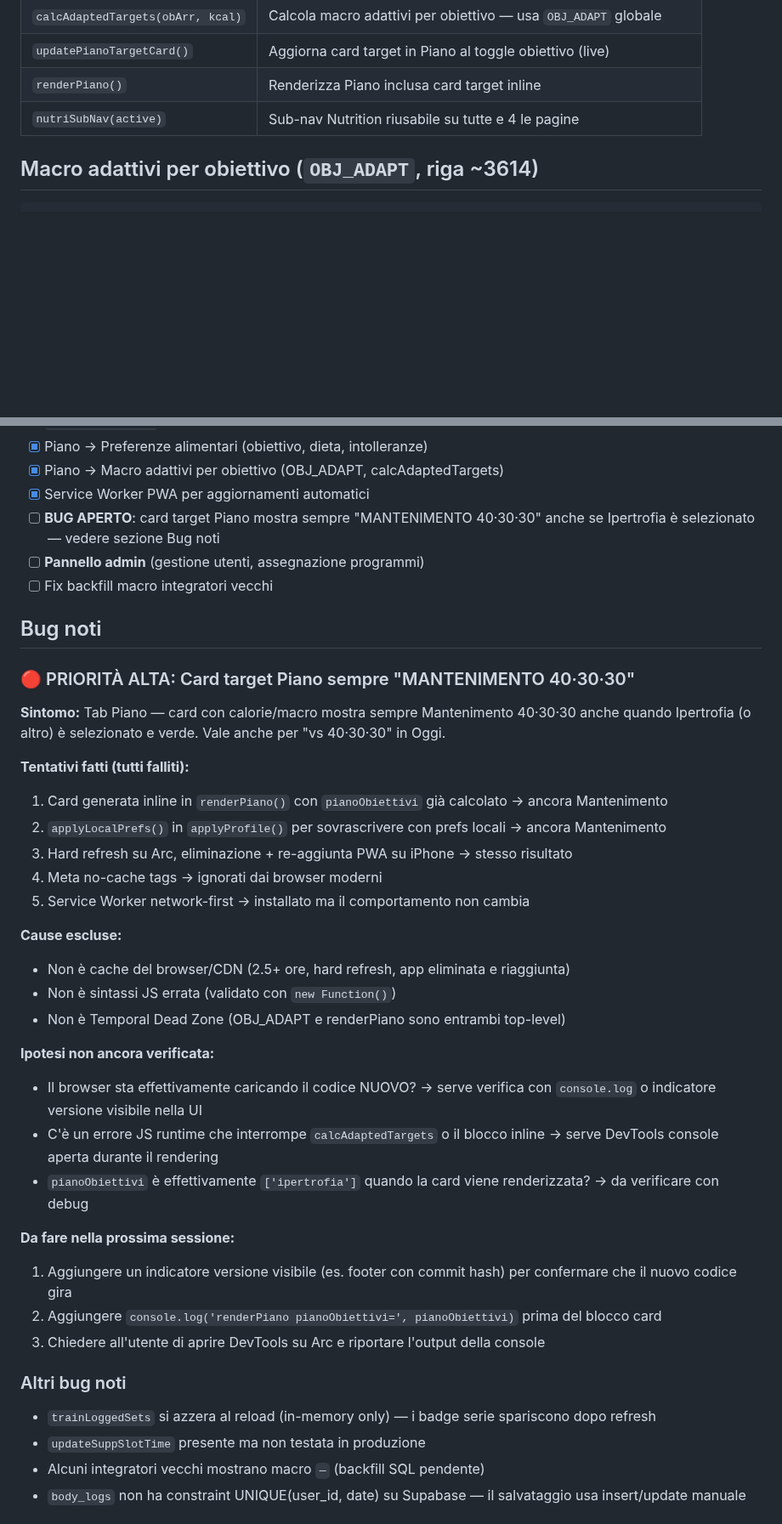
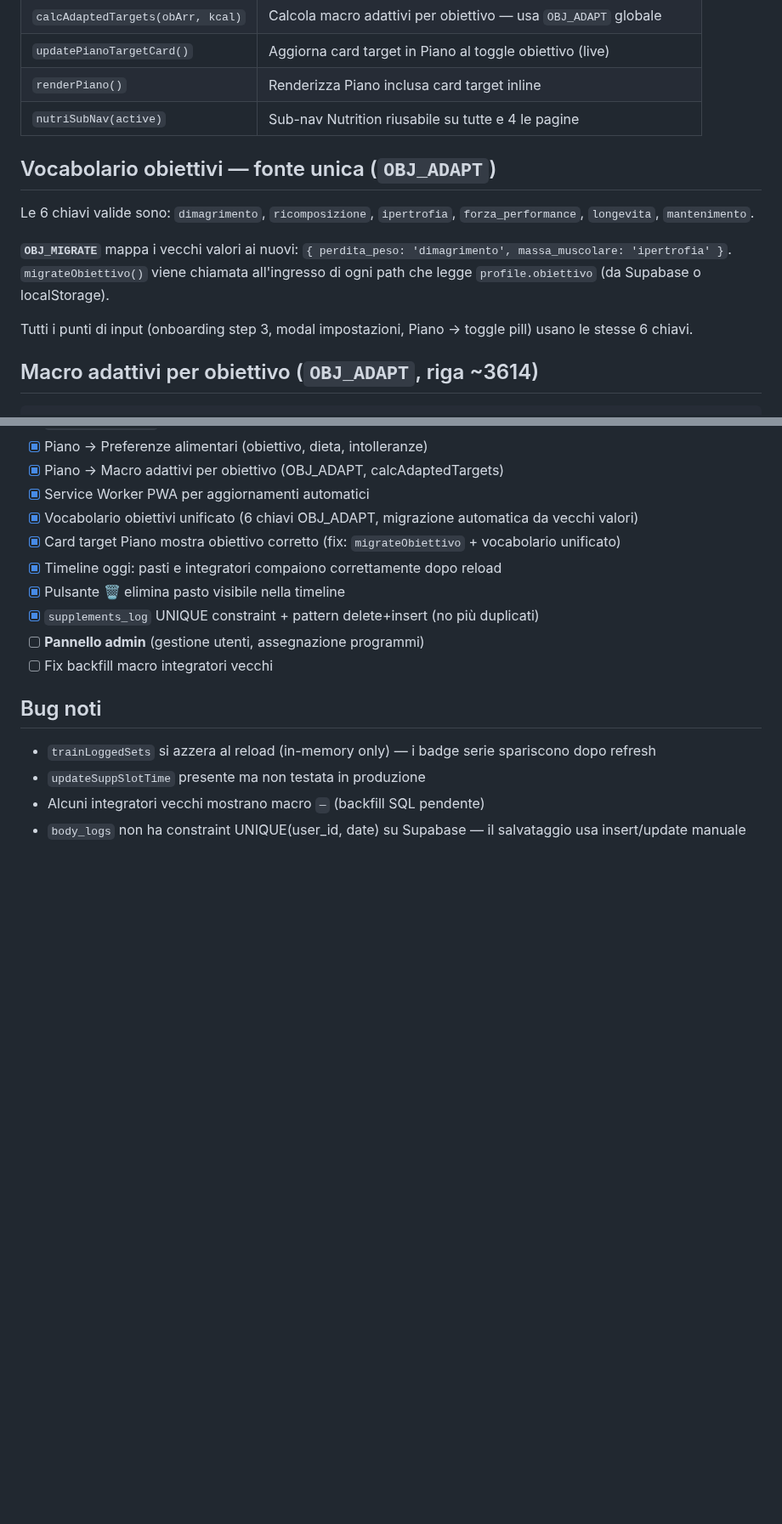
Before and after one commit to IgnazioF321621/benessere-forma, a Markdown page: CLAUDE.md, 2 parts joined by grey strips. Shown at 85% size. GitHub-like rendering; blank space fills up the shorter version.

Commit message:
docs: aggiorna CLAUDE.md — fix piano card, vocabolario obiettivi unificato, supplements_log UNIQUE
Co-Authored-By: Claude Sonnet 4.6 <noreply@anthropic.com>

```diff
--- a/CLAUDE.md
+++ b/CLAUDE.md
@@ -315,6 +319,15 @@ cp /Users/ignaziofiorito/benessere-forma/.claude/worktrees/affectionate-bouman-9
 | `updatePianoTargetCard()` | Aggiorna card target in Piano al toggle obiettivo (live) |
 | `renderPiano()` | Renderizza Piano inclusa card target inline |
 | `nutriSubNav(active)` | Sub-nav Nutrition riusabile su tutte e 4 le pagine |
+
+## Vocabolario obiettivi — fonte unica (`OBJ_ADAPT`)
+
+Le 6 chiavi valide sono: `dimagrimento`, `ricomposizione`, `ipertrofia`, `forza_performance`, `longevita`, `mantenimento`.
+
+**`OBJ_MIGRATE`** mappa i vecchi valori ai nuovi: `{ perdita_peso: 'dimagrimento', massa_muscolare: 'ipertrofia' }`.
+`migrateObiettivo()` viene chiamata all'ingresso di ogni path che legge `profile.obiettivo` (da Supabase o localStorage).
+
+Tutti i punti di input (onboarding step 3, modal impostazioni, Piano → toggle pill) usano le stesse 6 chiavi.
 
 ## Macro adattivi per obiettivo (`OBJ_ADAPT`, riga ~3614)
 
@@ -361,38 +375,16 @@ const OBJ_ADAPT = {
 - [x] Piano → Preferenze alimentari (obiettivo, dieta, intolleranze)
 - [x] Piano → Macro adattivi per obiettivo (OBJ_ADAPT, calcAdaptedTargets)
 - [x] Service Worker PWA per aggiornamenti automatici
-- [ ] **BUG APERTO**: card target Piano mostra sempre "MANTENIMENTO 40·30·30" anche se Ipertrofia è selezionato — vedere sezione Bug noti
+- [x] Vocabolario obiettivi unificato (6 chiavi OBJ_ADAPT, migrazione automatica da vecchi valori)
+- [x] Card target Piano mostra obiettivo corretto (fix: `migrateObiettivo` + vocabolario unificato)
+- [x] Timeline oggi: pasti e integratori compaiono correttamente dopo reload
+- [x] Pulsante 🗑️ elimina pasto visibile nella timeline
+- [x] `supplements_log` UNIQUE constraint + pattern delete+insert (no più duplicati)
 - [ ] **Pannello admin** (gestione utenti, assegnazione programmi)
 - [ ] Fix backfill macro integratori vecchi
 
 ## Bug noti
 
-### 🔴 PRIORITÀ ALTA: Card target Piano sempre "MANTENIMENTO 40·30·30"
-**Sintomo:** Tab Piano — card con calorie/macro mostra sempre Mantenimento 40·30·30 anche quando Ipertrofia (o altro) è selezionato e verde. Vale anche per "vs 40·30·30" in Oggi.
-
-**Tentativi fatti (tutti falliti):**
-1. Card generata inline in `renderPiano()` con `pianoObiettivi` già calcolato → ancora Mantenimento
-2. `applyLocalPrefs()` in `applyProfile()` per sovrascrivere con prefs locali → ancora Mantenimento
-3. Hard refresh su Arc, eliminazione + re-aggiunta PWA su iPhone → stesso risultato
-4. Meta no-cache tags → ignorati dai browser moderni
-5. Service Worker network-first → installato ma il comportamento non cambia
-
-**Cause escluse:**
-- Non è cache del browser/CDN (2.5+ ore, hard refresh, app eliminata e riaggiunta)
-- Non è sintassi JS errata (validato con `new Function()`)
-- Non è Temporal Dead Zone (OBJ_ADAPT e renderPiano sono entrambi top-level)
-
-**Ipotesi non ancora verificata:**
-- Il browser sta effettivamente caricando il codice NUOVO? → serve verifica con `console.log` o indicatore versione visibile nella UI
-- C'è un errore JS runtime che interrompe `calcAdaptedTargets` o il blocco inline → serve DevTools console aperta durante il rendering
-- `pianoObiettivi` è effettivamente `['ipertrofia']` quando la card viene renderizzata? → da verificare con debug
-
-**Da fare nella prossima sessione:**
-1. Aggiungere un indicatore versione visibile (es. footer con commit hash) per confermare che il nuovo codice gira
-2. Aggiungere `console.log('renderPiano pianoObiettivi=', pianoObiettivi)` prima del blocco card
-3. Chiedere all'utente di aprire DevTools su Arc e riportare l'output della console
-
-### Altri bug noti
 - `trainLoggedSets` si azzera al reload (in-memory only) — i badge serie spariscono dopo refresh
 - `updateSuppSlotTime` presente ma non testata in produzione
 - Alcuni integratori vecchi mostrano macro `—` (backfill SQL pendente)
```
Also changed, not shown: other parts of CLAUDE.md (+11 -6 lines).
